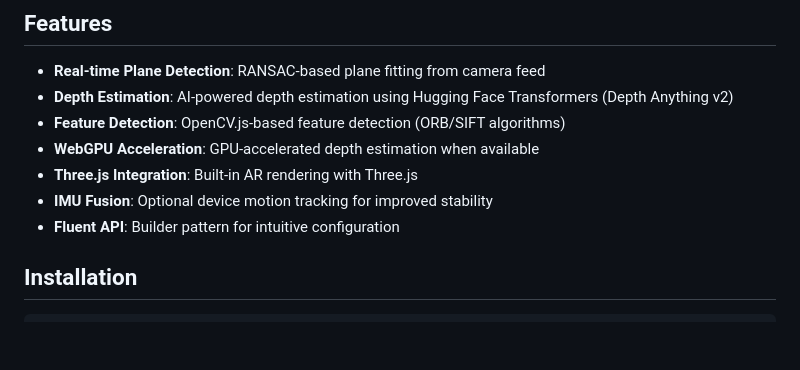
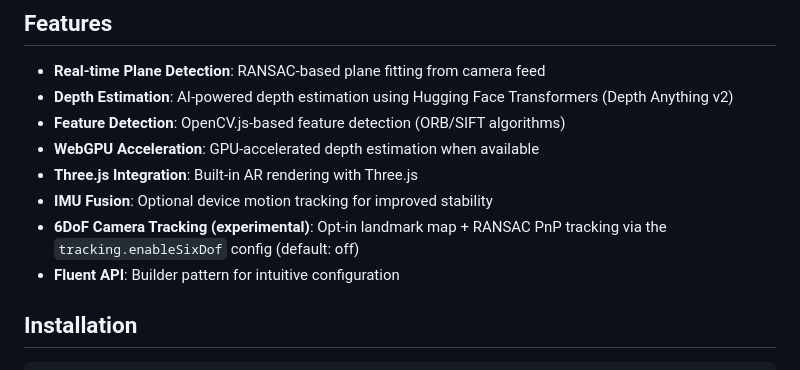
Before and after one commit to raihara3/SPALAM, a Markdown page: README.md, the part around the change. GitHub-like rendering; blank space fills up the shorter version.

Commit message:
Update documentation for Phase 1 tracking changes
Co-Authored-By: Claude Fable 5 <noreply@anthropic.com>

```diff
--- a/README.md
+++ b/README.md
@@ -16,6 +16,7 @@ DEMO: https://raihara3.github.io/SPALAM/
 - **WebGPU Acceleration**: GPU-accelerated depth estimation when available
 - **Three.js Integration**: Built-in AR rendering with Three.js
 - **IMU Fusion**: Optional device motion tracking for improved stability
+- **6DoF Camera Tracking (experimental)**: Opt-in landmark map + RANSAC PnP tracking via the `tracking.enableSixDof` config (default: off)
 - **Fluent API**: Builder pattern for intuitive configuration
 
 ## Installation
```
Also changed, not shown: CLAUDE.md (+17 -4 lines).
